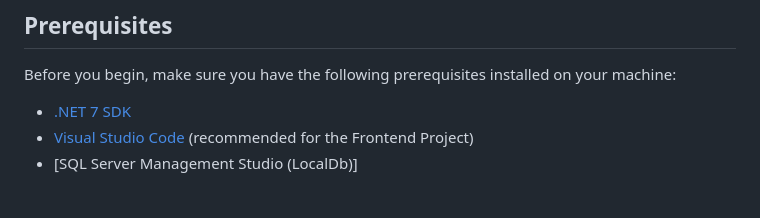
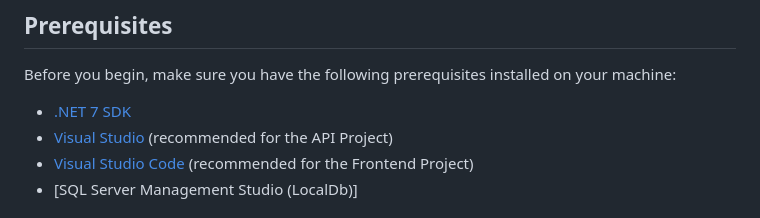
Before and after one commit to Nwaneto/MarthaLibraryManagement, a Markdown page: README.md, the part around the change. Drawn GitHub-style.

```diff
--- a/README.md
+++ b/README.md
@@ -7,6 +7,7 @@ This guide will walk you through the steps to run the solution, an API project t
 Before you begin, make sure you have the following prerequisites installed on your machine:
 
 - [.NET 7 SDK](https://dotnet.microsoft.com/download/dotnet/7.0)
+- [Visual Studio](https://visualstudio.microsoft.com/) (recommended for the API Project)
 - [Visual Studio Code](https://code.visualstudio.com/) (recommended for the Frontend Project)
 - [SQL Server Management Studio (LocalDb)]
 
```
